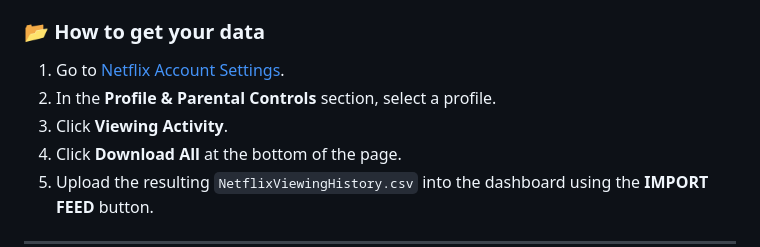
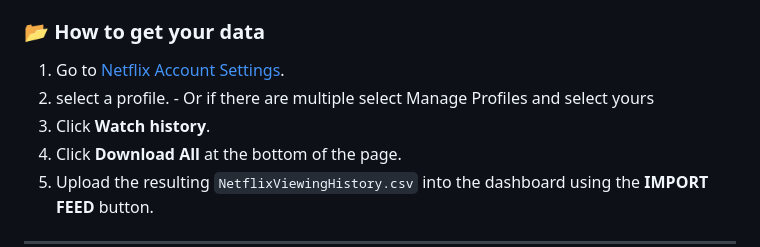
Before and after one commit to MatissesProjects/Show-Tracker, a Markdown page: README.md, the part around the change. Drawn GitHub-style.

```diff
--- a/README.md
+++ b/README.md
@@ -70,8 +70,8 @@ You must run both servers simultaneously:
 
 ### 📂 How to get your data
 1.  Go to [Netflix Account Settings](https://www.netflix.com/YourAccount).
-2.  In the **Profile & Parental Controls** section, select a profile.
-3.  Click **Viewing Activity**.
+2.  select a profile. - Or if there are multiple select Manage Profiles and select yours
+3.  Click **Watch history**.
 4.  Click **Download All** at the bottom of the page.
 5.  Upload the resulting `NetflixViewingHistory.csv` into the dashboard using the **IMPORT FEED** button.
 
```
